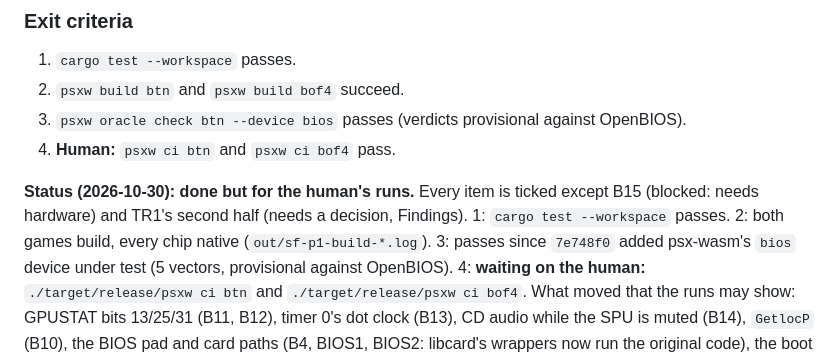
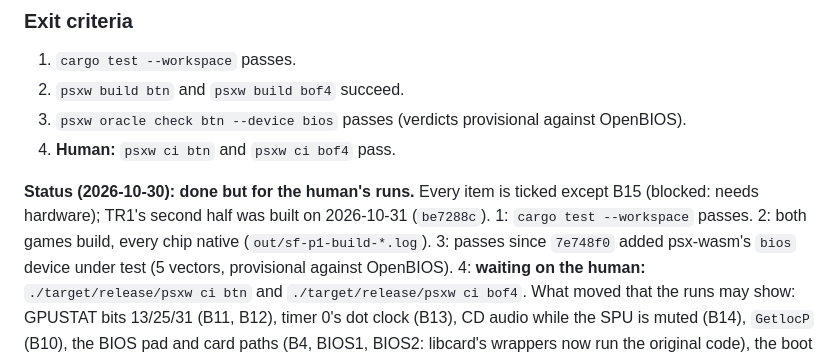
Before and after one commit to dpchamps-vibe-city/psx-wasm, a Markdown page: plans/spec-fidelity.md, the part around the change. Drawn GitHub-style.

Commit message:
Plans: TR1's second half built

```diff
--- a/plans/spec-fidelity.md
+++ b/plans/spec-fidelity.md
@@ -280,8 +280,8 @@ Renderer, SDK, translator, runtime:
 4. **Human:** `psxw ci btn` and `psxw ci bof4` pass.
 
 **Status (2026-10-30): done but for the human's runs.** Every item is
-ticked except B15 (blocked: needs hardware) and TR1's second half (needs a
-decision, Findings). 1: `cargo test --workspace` passes. 2: both games
+ticked except B15 (blocked: needs hardware); TR1's second half was built
+on 2026-10-31 (`be7288c`). 1: `cargo test --workspace` passes. 2: both games
 build, every chip native (`out/sf-p1-build-*.log`). 3: passes since
 `7e748f0` added psx-wasm's `bios` device under test (5 vectors,
 provisional against OpenBIOS). 4: **waiting on the human:**
```
